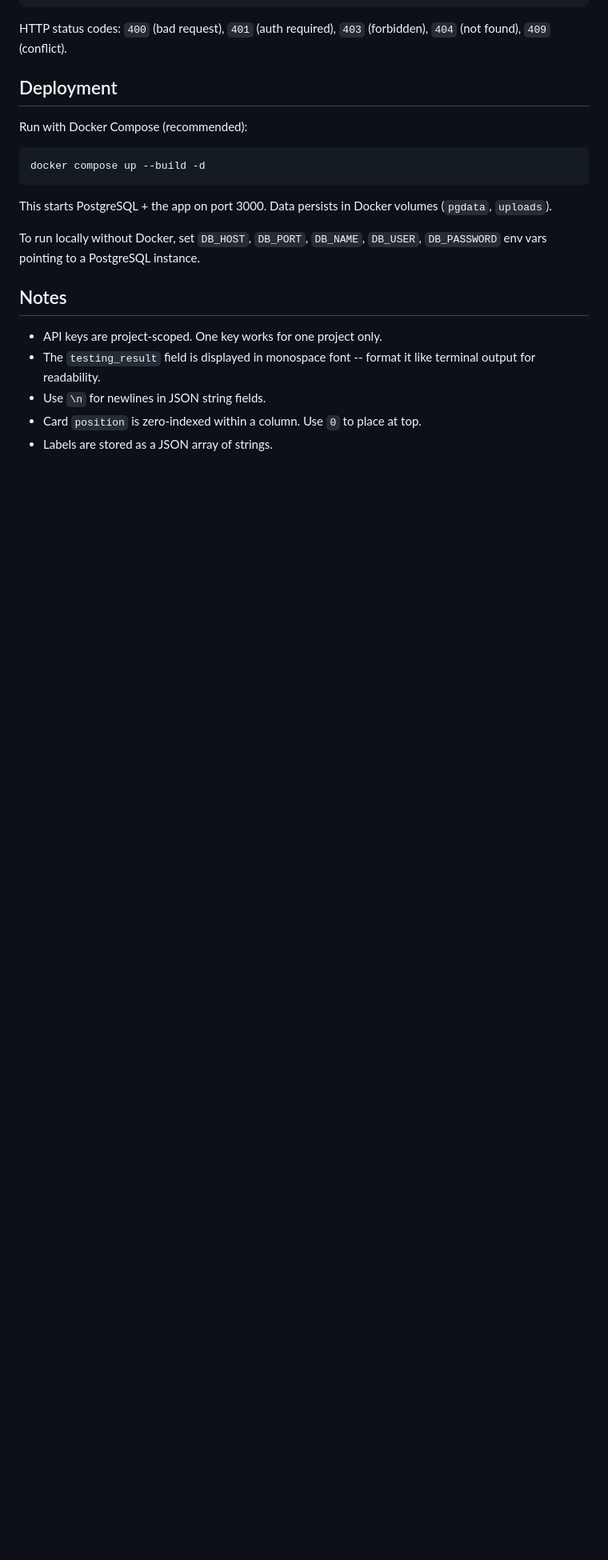
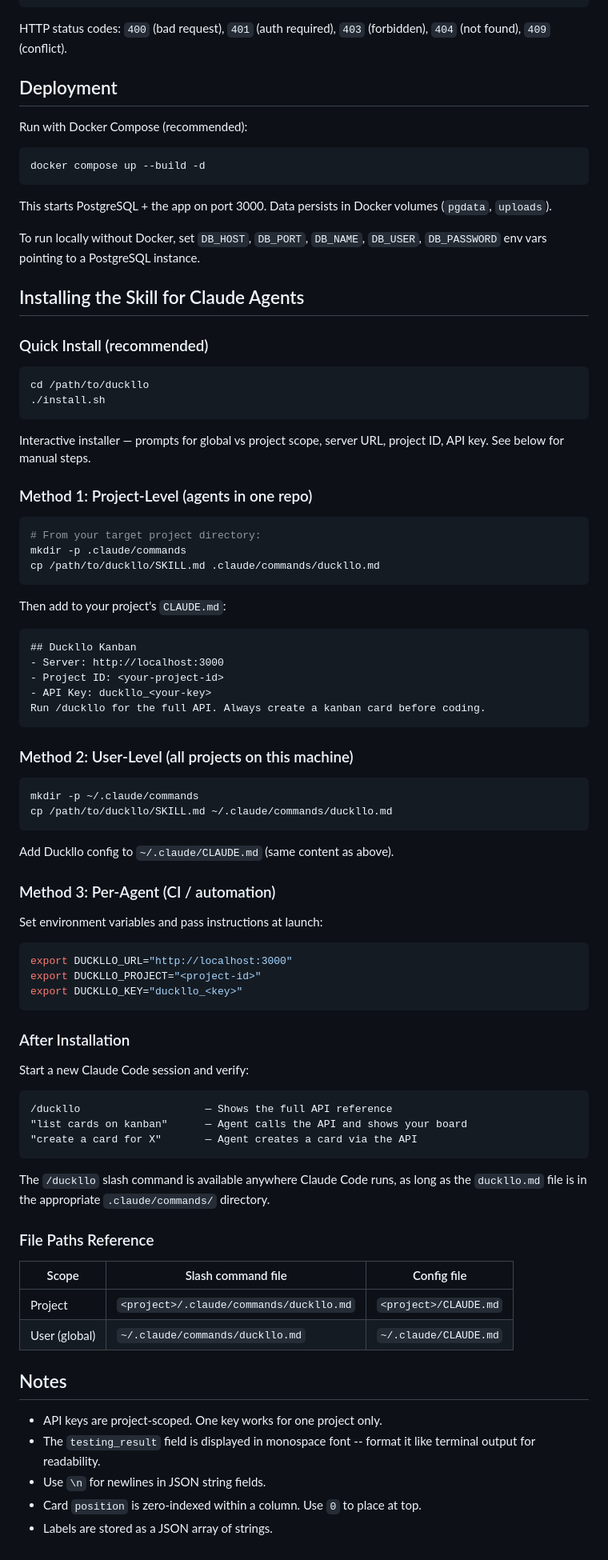
Before and after one commit to moltingduck/duckllo, a Markdown page: SKILL.md, the part around the change. Shown at 80% size. GitHub-like rendering; blank space fills up the shorter version.

Commit message:
Add skill installation instructions to SKILL.md
Documents all 3 install methods with exact file paths:
- Project: .claude/commands/duckllo.md + CLAUDE.md
- User: ~/.claude/commands/duckllo.md + ~/.claude/CLAUDE.md
- Per-agent: env vars for CI/automation
Includes verification steps and file paths reference table.

Co-Authored-By: Claude Opus 4.6 <noreply@anthropic.com>

````diff
--- a/SKILL.md
+++ b/SKILL.md
@@ -352,6 +352,73 @@ This starts PostgreSQL + the app on port 3000. Data persists in Docker volumes (
 
 To run locally without Docker, set `DB_HOST`, `DB_PORT`, `DB_NAME`, `DB_USER`, `DB_PASSWORD` env vars pointing to a PostgreSQL instance.
 
+## Installing the Skill for Claude Agents
+
+### Quick Install (recommended)
+
+```bash
+cd /path/to/duckllo
+./install.sh
+```
+
+Interactive installer — prompts for global vs project scope, server URL, project ID, API key. See below for manual steps.
+
+### Method 1: Project-Level (agents in one repo)
+
+```bash
+# From your target project directory:
+mkdir -p .claude/commands
+cp /path/to/duckllo/SKILL.md .claude/commands/duckllo.md
+```
+
+Then add to your project's `CLAUDE.md`:
+
+```markdown
+## Duckllo Kanban
+- Server: http://localhost:3000
+- Project ID: <your-project-id>
+- API Key: duckllo_<your-key>
+Run /duckllo for the full API. Always create a kanban card before coding.
+```
+
+### Method 2: User-Level (all projects on this machine)
+
+```bash
+mkdir -p ~/.claude/commands
+cp /path/to/duckllo/SKILL.md ~/.claude/commands/duckllo.md
+```
+
+Add Duckllo config to `~/.claude/CLAUDE.md` (same content as above).
+
+### Method 3: Per-Agent (CI / automation)
+
+Set environment variables and pass instructions at launch:
+
+```bash
+export DUCKLLO_URL="http://localhost:3000"
+export DUCKLLO_PROJECT="<project-id>"
+export DUCKLLO_KEY="duckllo_<key>"
+```
+
+### After Installation
+
+Start a new Claude Code session and verify:
+
+```
+/duckllo                    — Shows the full API reference
+"list cards on kanban"      — Agent calls the API and shows your board
+"create a card for X"       — Agent creates a card via the API
+```
+
+The `/duckllo` slash command is available anywhere Claude Code runs, as long as the `duckllo.md` file is in the appropriate `.claude/commands/` directory.
+
+### File Paths Reference
+
+| Scope | Slash command file | Config file |
+|-------|-------------------|-------------|
+| Project | `<project>/.claude/commands/duckllo.md` | `<project>/CLAUDE.md` |
+| User (global) | `~/.claude/commands/duckllo.md` | `~/.claude/CLAUDE.md` |
+
 ## Notes
 
 - API keys are project-scoped. One key works for one project only.
````
